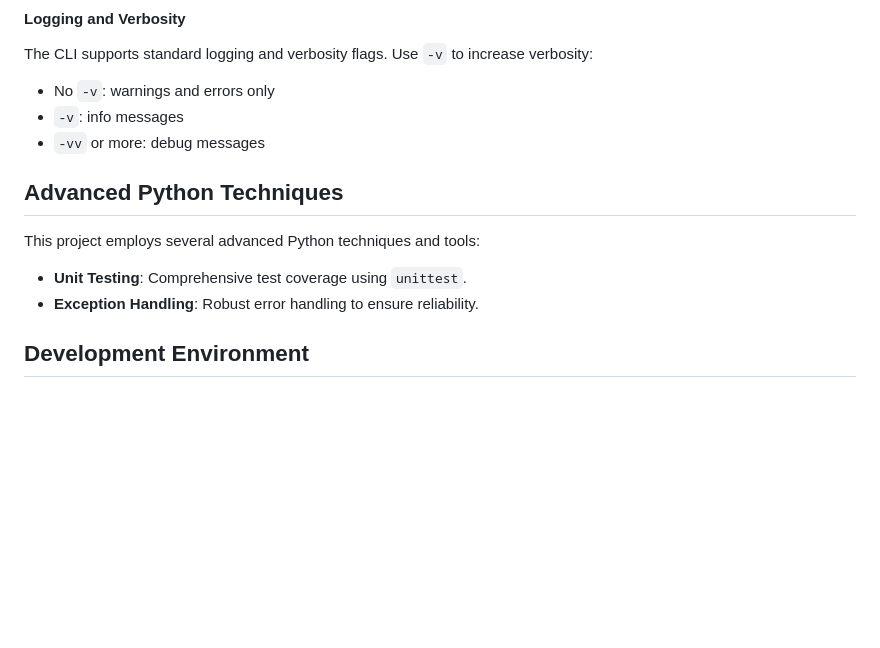
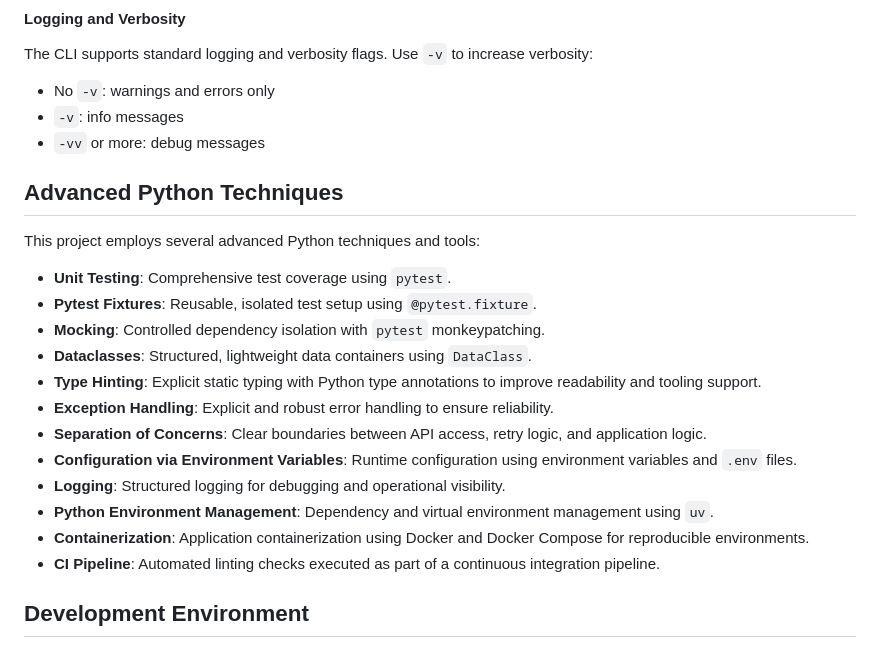
Before and after one commit to Iriide/Advanced-Data-Analysis-Toolkit, a Markdown page: README.md, the part around the change. Rendered like a GitHub page; blank space fills up the shorter version.

Commit message:
README.md thingies

```diff
--- a/README.md
+++ b/README.md
@@ -70,13 +70,23 @@ The CLI supports standard logging and verbosity flags. Use `-v` to increase verb
 - `-v`: info messages
 - `-vv` or more: debug messages
 
-
 ## Advanced Python Techniques
 
 This project employs several advanced Python techniques and tools:
 
-- **Unit Testing**: Comprehensive test coverage using `unittest`.
-- **Exception Handling**: Robust error handling to ensure reliability.
+- **Unit Testing**: Comprehensive test coverage using `pytest`.
+- **Pytest Fixtures**: Reusable, isolated test setup using `@pytest.fixture`.
+- **Mocking**: Controlled dependency isolation with `pytest` monkeypatching.
+- **Dataclasses**: Structured, lightweight data containers using `DataClass`.
+- **Type Hinting**: Explicit static typing with Python type annotations to improve readability and tooling support.
+- **Exception Handling**: Explicit and robust error handling to ensure reliability.
+- **Separation of Concerns**: Clear boundaries between API access, retry logic, and application logic.
+- **Configuration via Environment Variables**: Runtime configuration using environment variables and `.env` files.
+- **Logging**: Structured logging for debugging and operational visibility.
+- **Python Environment Management**: Dependency and virtual environment management using `uv`.
+- **Containerization**: Application containerization using Docker and Docker Compose for reproducible environments.
+- **CI Pipeline**: Automated linting checks executed as part of a continuous integration pipeline.
+
 
 ## Development Environment
 
```
